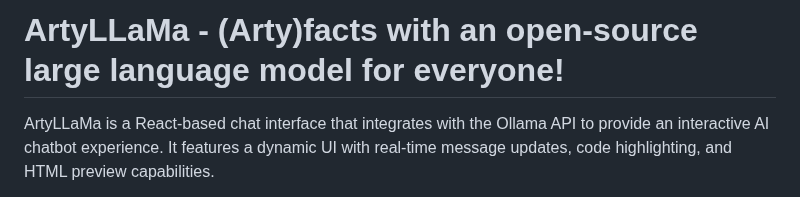
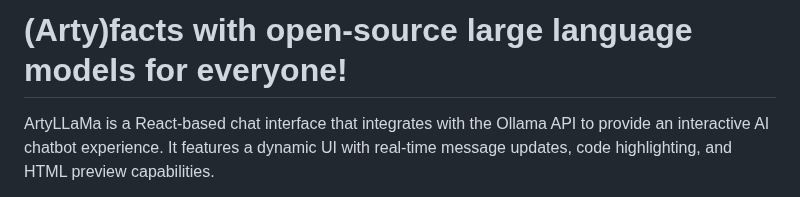
Before and after one commit to ArtyLLaMa/ArtyLLaMA, a Markdown page: README.md, the part around the change. Drawn GitHub-style.

```diff
--- a/README.md
+++ b/README.md
@@ -1,4 +1,4 @@
-# ArtyLLaMa - (Arty)facts with an open-source large language model for everyone!
+# (Arty)facts with open-source large language models for everyone!
 
 ArtyLLaMa is a React-based chat interface that integrates with the Ollama API to provide an interactive AI chatbot experience. It features a dynamic UI with real-time message updates, code highlighting, and HTML preview capabilities.
 
```
